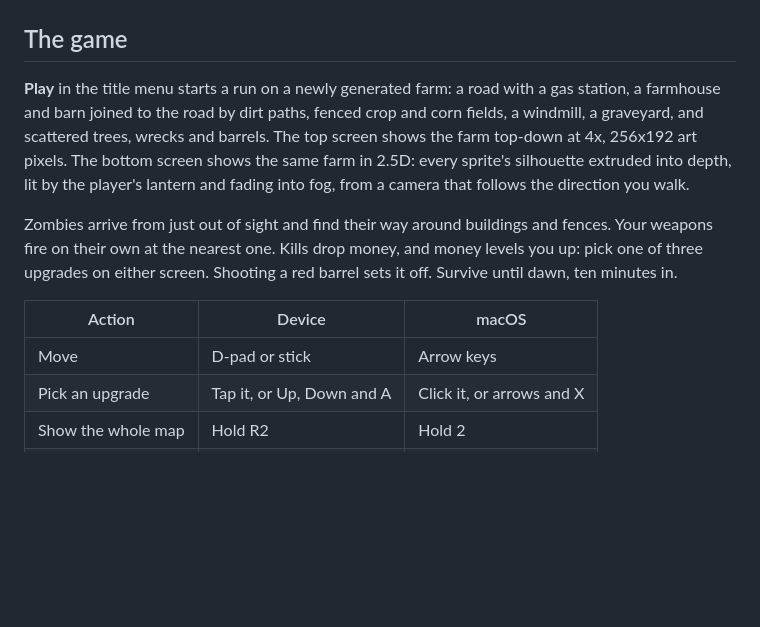
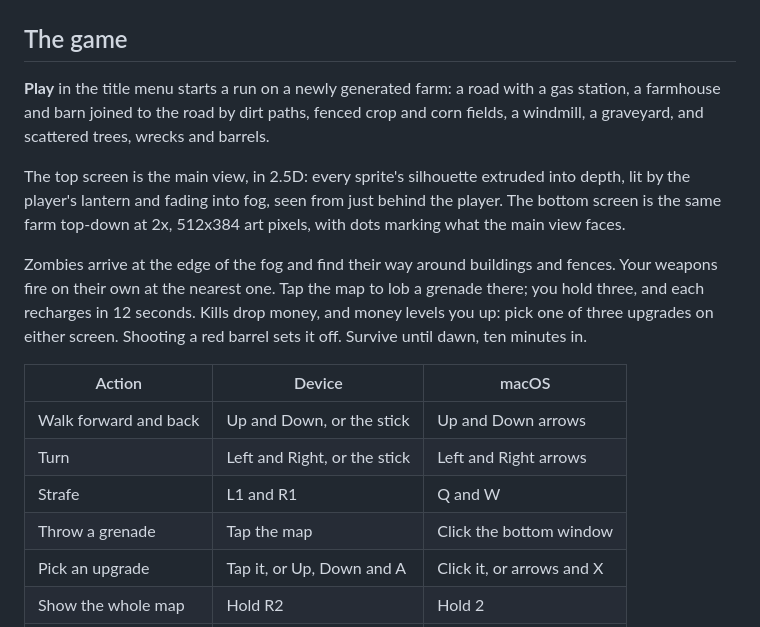
Before and after one commit to KyleJamesWalker/last-harvest, a Markdown page: README.md, the part around the change. Drawn GitHub-style; blank space fills up the shorter version.

Commit message:
docs: describe the screen layout, tank controls and grenades
Made-with: Bunny

```diff
--- a/README.md
+++ b/README.md
@@ -16,13 +16,18 @@ Captured on the device with `scripts/debug.sh shot`. Each image shows the top sc
 
 ## The game
 
-**Play** in the title menu starts a run on a newly generated farm: a road with a gas station, a farmhouse and barn joined to the road by dirt paths, fenced crop and corn fields, a windmill, a graveyard, and scattered trees, wrecks and barrels. The top screen shows the farm top-down at 4x, 256x192 art pixels. The bottom screen shows the same farm in 2.5D: every sprite's silhouette extruded into depth, lit by the player's lantern and fading into fog, from a camera that follows the direction you walk.
+**Play** in the title menu starts a run on a newly generated farm: a road with a gas station, a farmhouse and barn joined to the road by dirt paths, fenced crop and corn fields, a windmill, a graveyard, and scattered trees, wrecks and barrels.
 
-Zombies arrive from just out of sight and find their way around buildings and fences. Your weapons fire on their own at the nearest one. Kills drop money, and money levels you up: pick one of three upgrades on either screen. Shooting a red barrel sets it off. Survive until dawn, ten minutes in.
+The top screen is the main view, in 2.5D: every sprite's silhouette extruded into depth, lit by the player's lantern and fading into fog, seen from just behind the player. The bottom screen is the same farm top-down at 2x, 512x384 art pixels, with dots marking what the main view faces.
+
+Zombies arrive at the edge of the fog and find their way around buildings and fences. Your weapons fire on their own at the nearest one. Tap the map to lob a grenade there; you hold three, and each recharges in 12 seconds. Kills drop money, and money levels you up: pick one of three upgrades on either screen. Shooting a red barrel sets it off. Survive until dawn, ten minutes in.
 
 | Action | Device | macOS |
 |---|---|---|
-| Move | D-pad or stick | Arrow keys |
+| Walk forward and back | Up and Down, or the stick | Up and Down arrows |
+| Turn | Left and Right, or the stick | Left and Right arrows |
+| Strafe | L1 and R1 | Q and W |
+| Throw a grenade | Tap the map | Click the bottom window |
 | Pick an upgrade | Tap it, or Up, Down and A | Click it, or arrows and X |
 | Show the whole map | Hold R2 | Hold 2 |
 | Back to the menu | Back, or B after a run | Tab, or Z after a run |
```
